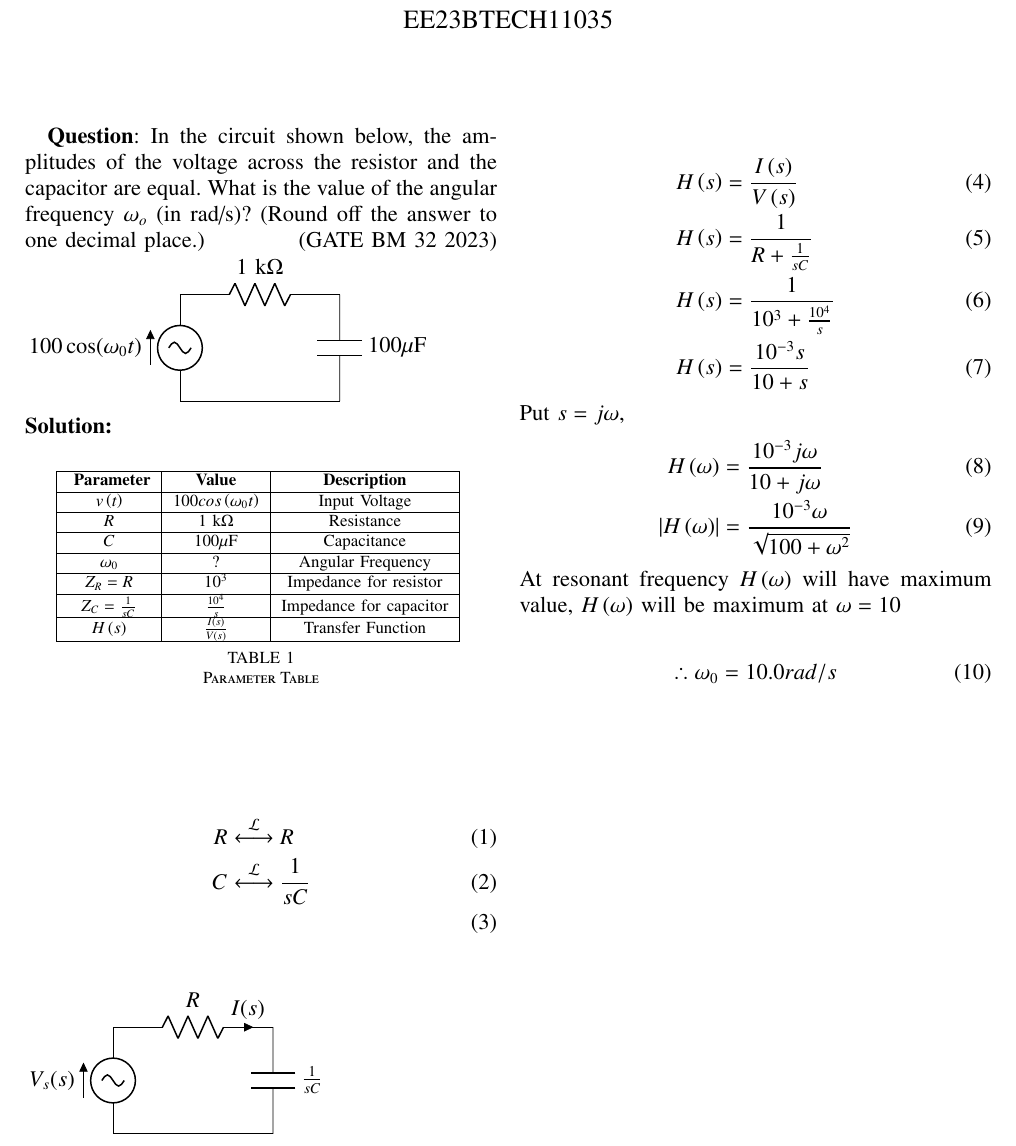
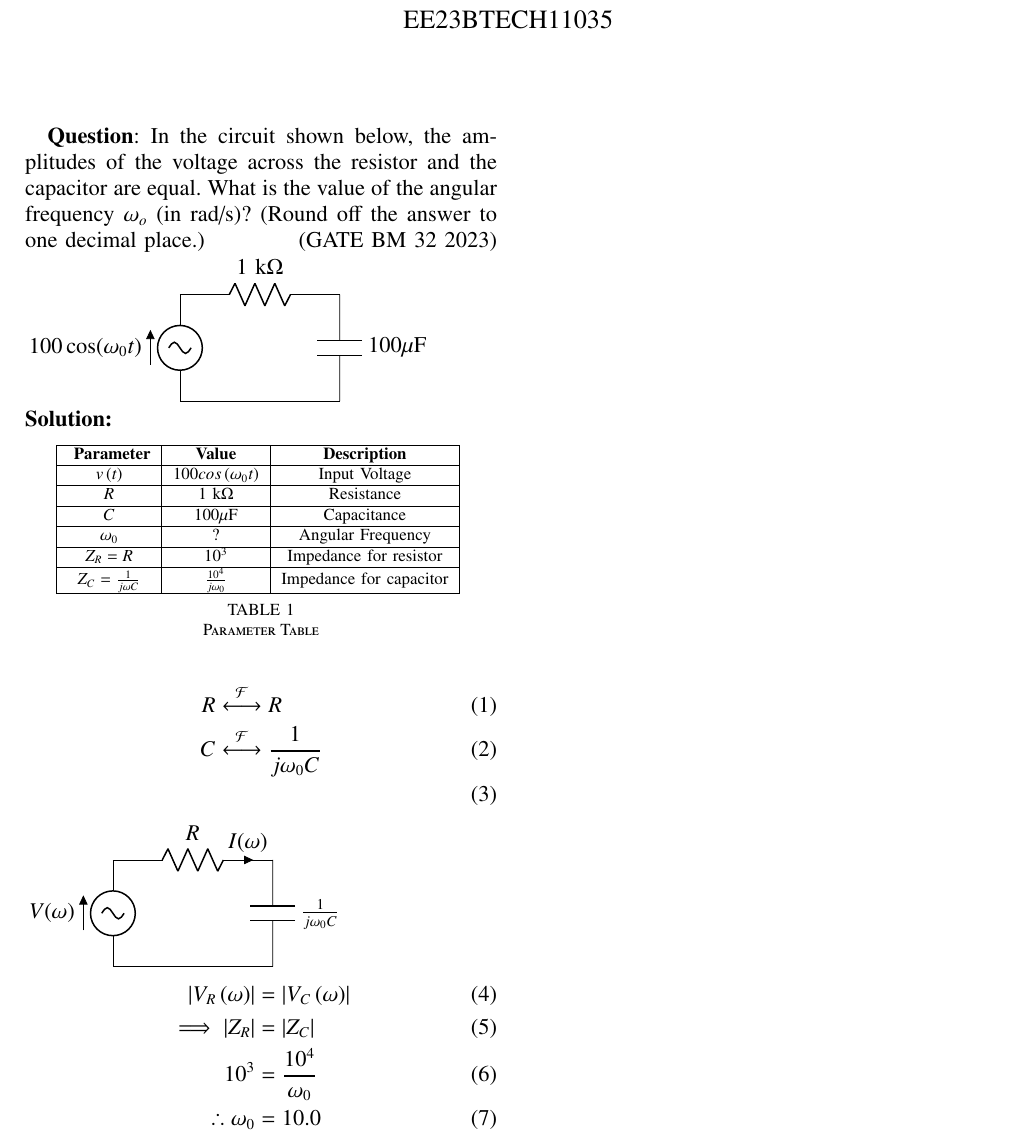
Before and after one commit to KunalThorawade/Signals-and-Systems, a LaTeX paper (gateassign/main.tex, which reads gateassign/tables/table1.tex): part of the page, cut so that both start at the same text. Compiled offline with pdfLaTeX.

Commit message:
updated commit

```diff
--- a/gateassign/main.tex
+++ b/gateassign/main.tex
@@ -87,36 +87,25 @@ EE23BTECH11035
  \end{circuitikz}
 
  \solution
-
  \input{tables/table1}
  \begin{align}
-	 R &\stackrel{\mathcal{L}}{\longleftrightarrow} R \\
-	 C &\stackrel{\mathcal{L}}{\longleftrightarrow} \frac{1}{sC} \\
+	 R &\stackrel{\mathcal{F}}{\longleftrightarrow} R \\
+	 C &\stackrel{\mathcal{F}}{\longleftrightarrow} \frac{1}{j\omega_0 C} \\
  \end{align}
  \begin{circuitikz}
 	 % Voltage source
-	 \draw (0,0) to[sV, v=$V_s(s)$] (0,2);
+	 \draw (0,0) to[sV, v=$V(\omega)$] (0,2);
 	 % Resistor
-	 \draw (0,2) to[R, l=$R$, i=$I(s)$] (3,2);
+	 \draw (0,2) to[R, l=$R$, i=$I(\omega)$] (3,2);
 	 % Capacitor
-	 \draw (3,2) to[C, l=$\frac{1}{sC}$] (3,0);
+	 \draw (3,2) to[C, l=$\frac{1}{j\omega_0 C}$] (3,0);
 	 % Ground
 	 \draw (3,0) -- (0,0);
  \end{circuitikz}
-
  \begin{align}
-	 H\brak{s} &= \frac{I\brak{s}}{V\brak{s}} \\
-	 H\brak{s} &= \frac{1}{R+\frac{1}{sC}} \\
-	 H\brak{s} &= \frac{1}{10^3 + \frac{10^4}{s}} \\
-	 H\brak{s} &= \frac{10^{-3}s}{10 + s}
- \end{align}
- Put $s = j\omega$,
- \begin{align}
-	 H\brak{\omega} &= \frac{10^{-3}j\omega}{10 + j\omega} \\
-	 \abs{H\brak{\omega}} &= \frac{10^{-3}\omega}{\sqrt{100 + \omega^2}}
- \end{align}
- At resonant frequency $H\brak{\omega}$ will have maximum value, $H\brak{\omega}$ will be maximum at $\omega = 10$ \\
- \begin{align}
-	     \therefore \omega_0 = 10.0  rad/s
+	     \abs{V_R\brak{\omega}} &= \abs{V_C\brak{\omega}} \\
+	         \implies \abs{Z_R} &= \abs{Z_C} \\
+		     10^3 &= \frac{10^4}{\omega_0} \\
+		         \therefore \omega_0 &= 10.0
  \end{align}
  \end{document}
--- a/gateassign/tables/table1.tex
+++ b/gateassign/tables/table1.tex
@@ -14,12 +14,10 @@
 							       \hline
 							           $Z_R = R$ & $10^3$ & Impedance for resistor  \\
 								       \hline
-								           $Z_C = \frac{1}{sC}$ & $\frac{10^{4}}{s}$ & Impedance for capacitor  \\
+								           $Z_C = \frac{1}{j\omega C}$ & $\frac{10^{4}}{j\omega_0}$ & Impedance for capacitor  \\
 									       \hline
-									           $H\brak{s}$ & $\frac{I\brak{s}}{V\brak{s}}$ & Transfer Function \\
-										       \hline
-										         \end{tabular}
-											   \vspace{2mm}
-											     \caption{Parameter Table}
-											       \label{BM_23_32}
+									         \end{tabular}
+										   \vspace{2mm}
+										     \caption{Parameter Table}
+										       \label{BM_23_32}
 \end{table}
```
Also changed, not shown: gateassign/main.pdf, 1 other file.
